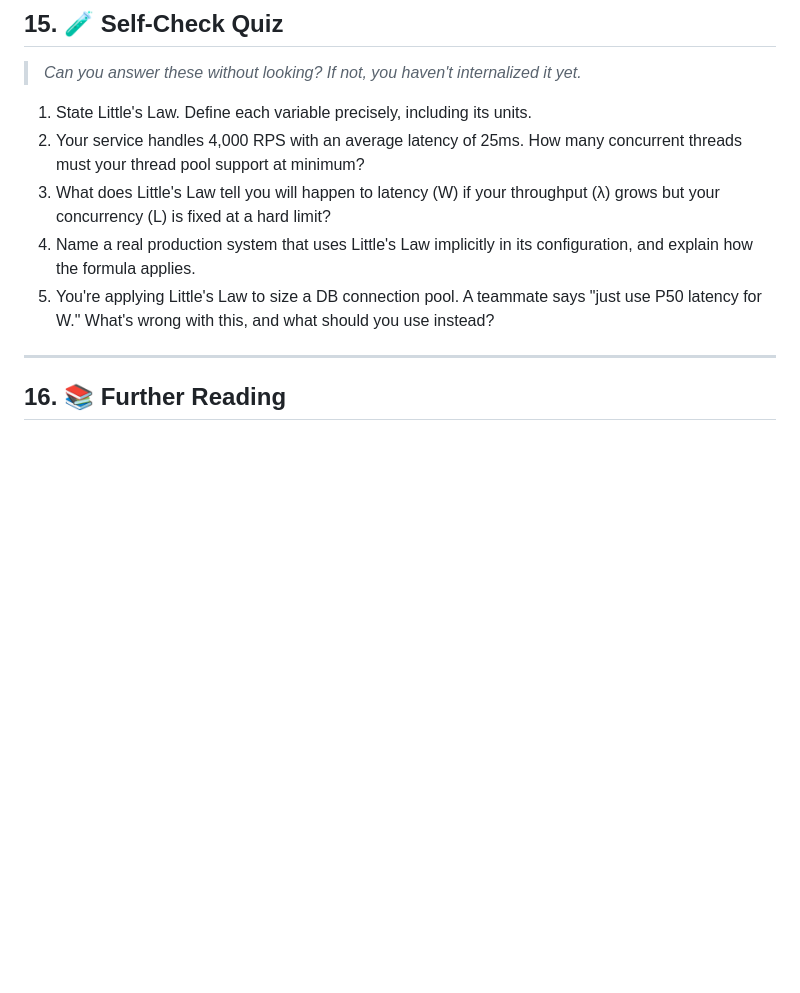
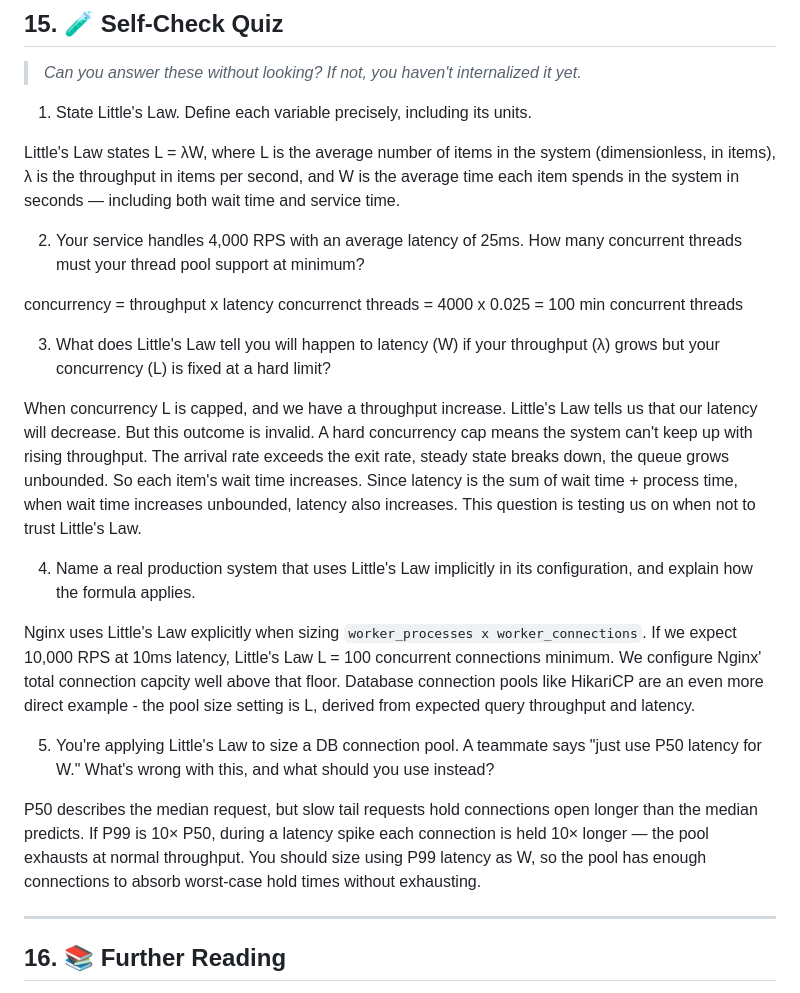
Before and after one commit to hguochen/system_design, a Markdown page: phase_a/topic_2.4_littles_law_and_its_application.md, the part around one of its changes. Rendered like a GitHub page; blank space fills up the shorter version.

Commit message:
add topic 2.4 details

```diff
--- a/phase_a/topic_2.4_littles_law_and_its_application.md
+++ b/phase_a/topic_2.4_littles_law_and_its_application.md
@@ -280,10 +282,27 @@ During the capacity estimation or deep-dive phase, apply Little's Law explicitly
 > *Can you answer these without looking? If not, you haven't internalized it yet.*
 
 1. State Little's Law. Define each variable precisely, including its units.
+
+Little's Law states L = λW, where L is the average number of items in the system (dimensionless, in items), λ is the throughput in items per second, and W is the average time each item spends in the system in seconds — including both wait time and service time.
+
 2. Your service handles 4,000 RPS with an average latency of 25ms. How many concurrent threads must your thread pool support at minimum?
+
+concurrency = throughput x latency
+concurrenct threads = 4000 x 0.025 = 100 min concurrent threads
+
 3. What does Little's Law tell you will happen to latency (W) if your throughput (λ) grows but your concurrency (L) is fixed at a hard limit?
+
+When concurrency L is capped, and we have a throughput increase. Little's Law tells us that our latency will decrease. But this outcome is invalid. A hard concurrency cap means the system can't keep up with rising throughput. The arrival rate exceeds the exit rate, steady state breaks down, the queue grows unbounded. So each item's wait time increases.
+Since latency is the sum of wait time + process time, when wait time increases unbounded, latency also increases.
+This question is testing us on when not to trust Little's Law.
+
 4. Name a real production system that uses Little's Law implicitly in its configuration, and explain how the formula applies.
+
+Nginx uses Little's Law explicitly when sizing `worker_processes x worker_connections`. If we expect 10,000 RPS at 10ms latency, Little's Law L = 100 concurrent connections minimum. We configure Nginx' total connection capcity well above that floor. Database connection pools like HikariCP are an even more direct example - the pool size setting is L, derived from expected query throughput and latency.
+
 5. You're applying Little's Law to size a DB connection pool. A teammate says "just use P50 latency for W." What's wrong with this, and what should you use instead?
+
+P50 describes the median request, but slow tail requests hold connections open longer than the median predicts. If P99 is 10× P50, during a latency spike each connection is held 10× longer — the pool exhausts at normal throughput. You should size using P99 latency as W, so the pool has enough connections to absorb worst-case hold times without exhausting.
 
 ---
 
```
Also changed, not shown: other parts of phase_a/topic_2.4_littles_law_and_its_application.md (+25 -23 lines).
